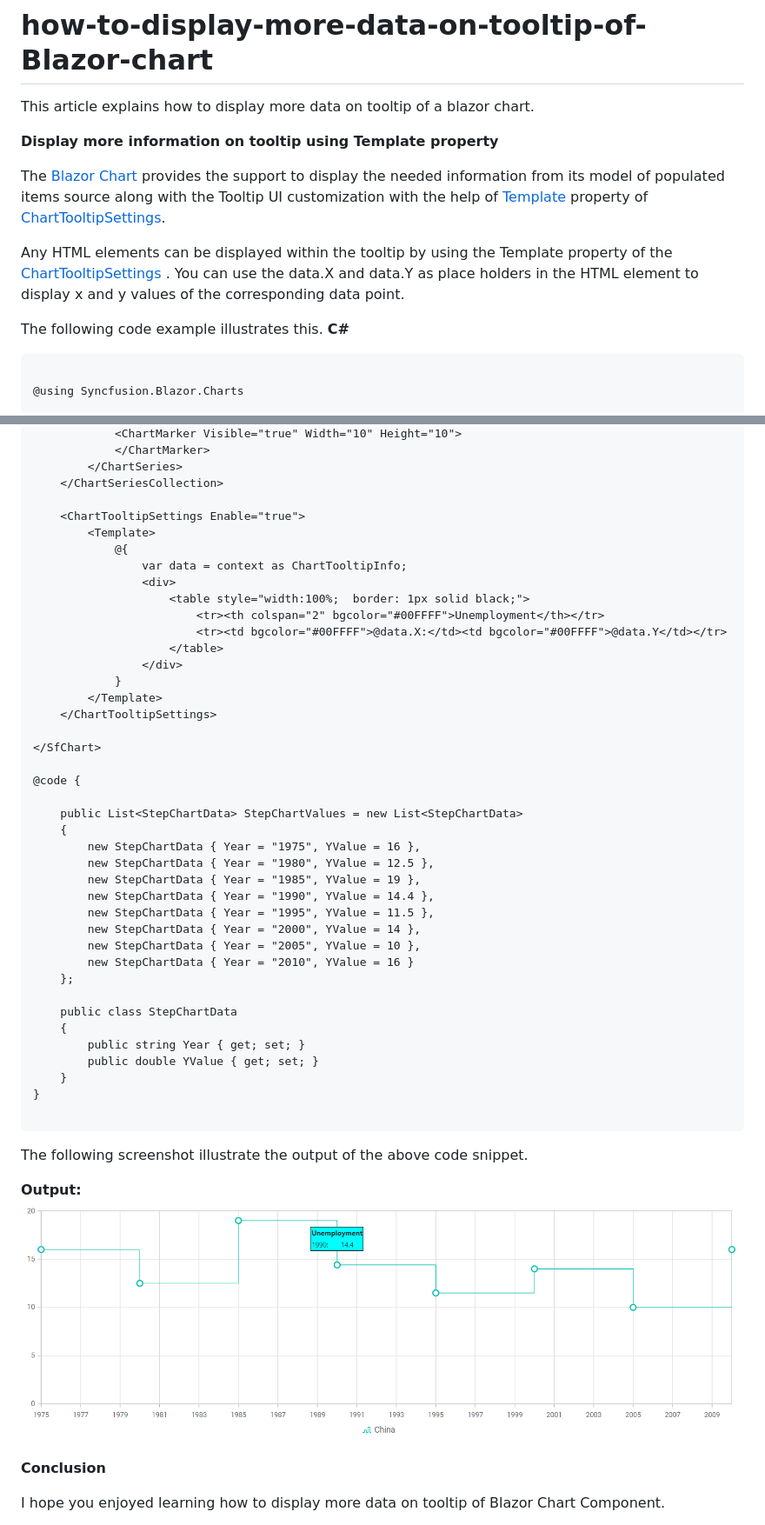
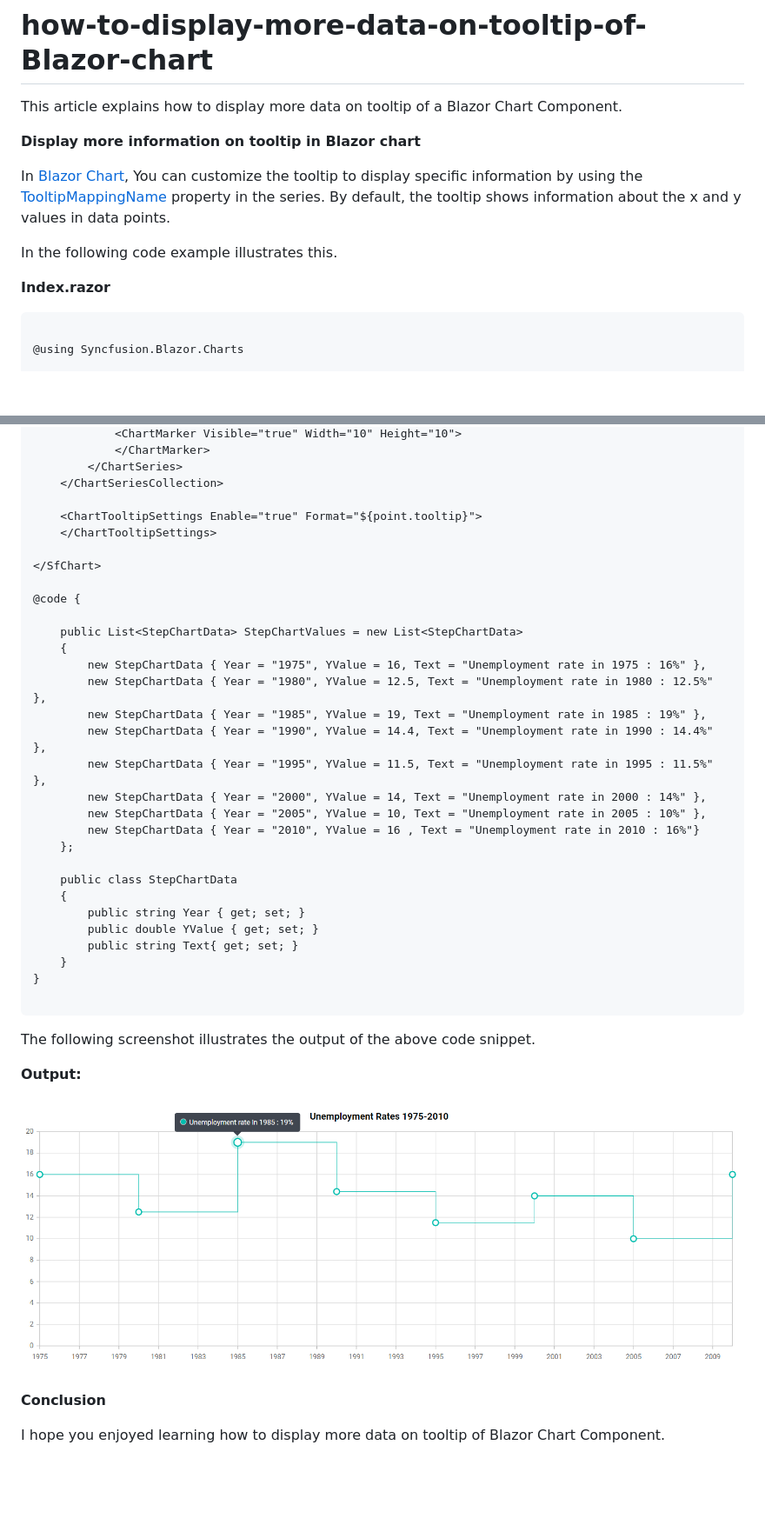
Before and after one commit to SyncfusionExamples/how-to-display-more-data-on-tooltip-of-Blazor-chart, a Markdown page: README.md, 2 parts joined by grey strips. Shown at 87% size. Rendered like a GitHub page; pictures changed too: tooltip-template.png; blank space fills up the shorter version.

Commit message:
KB - review Changes made

````diff
--- a/README.md
+++ b/README.md
@@ -1,15 +1,14 @@
 # how-to-display-more-data-on-tooltip-of-Blazor-chart
 
-This article explains how to display more data on tooltip of a blazor chart.
+This article explains how to display more data on tooltip of a Blazor Chart Component.
 
-**Display more information on tooltip using Template property**
+**Display more information on tooltip in Blazor chart**
 
-The [Blazor Chart](https://www.syncfusion.com/blazor-components/blazor-charts) provides the support to display the needed information from its model of populated items source along with the Tooltip UI customization with the help of [Template](https://help.syncfusion.com/cr/blazor/Syncfusion.Blazor.Charts.ChartTooltipSettings.html#Syncfusion_Blazor_Charts_ChartTooltipSettings_Template) property of [ChartTooltipSettings](https://help.syncfusion.com/cr/blazor/Syncfusion.Blazor.Charts.ChartTooltipSettings.html).
+In [Blazor Chart](https://www.syncfusion.com/blazor-components/blazor-charts), You can customize the tooltip  to display specific information by using the [TooltipMappingName](https://help.syncfusion.com/cr/blazor/Syncfusion.Blazor.Charts.ChartSeries.html#Syncfusion_Blazor_Charts_ChartSeries_TooltipMappingName) property in the series. By default, the tooltip shows information about the x and y values in data points.
 
-Any HTML elements can be displayed within the tooltip by using the Template property of the [ChartTooltipSettings](https://help.syncfusion.com/cr/blazor/Syncfusion.Blazor.Charts.ChartTooltipSettings.html) . You can use the data.X and data.Y as place holders in the HTML element to display x and y values of the corresponding data point.
+In the following code example illustrates this.
 
-The following code example illustrates this.
-**C#**
+**Index.razor**
 
 ```cshtml
 
@@ -24,18 +23,7 @@ The following code example illustrates this.
         </ChartSeries>
     </ChartSeriesCollection>
 
-    <ChartTooltipSettings Enable="true">
-        <Template>
-            @{
-                var data = context as ChartTooltipInfo;
-                <div>
-                    <table style="width:100%;  border: 1px solid black;">
-                        <tr><th colspan="2" bgcolor="#00FFFF">Unemployment</th></tr>
-                        <tr><td bgcolor="#00FFFF">@data.X:</td><td bgcolor="#00FFFF">@data.Y</td></tr>
-                    </table>
-                </div>
-            }
-        </Template>
+    <ChartTooltipSettings Enable="true" Format="${point.tooltip}">
     </ChartTooltipSettings>
 
 </SfChart>
@@ -44,28 +32,30 @@ The following code example illustrates this.
 
     public List<StepChartData> StepChartValues = new List<StepChartData>
     {
-        new StepChartData { Year = "1975", YValue = 16 },
-        new StepChartData { Year = "1980", YValue = 12.5 },
-        new StepChartData { Year = "1985", YValue = 19 },
-        new StepChartData { Year = "1990", YValue = 14.4 },
-        new StepChartData { Year = "1995", YValue = 11.5 },
-        new StepChartData { Year = "2000", YValue = 14 },
-        new StepChartData { Year = "2005", YValue = 10 },
-        new StepChartData { Year = "2010", YValue = 16 }
+        new StepChartData { Year = "1975", YValue = 16, Text = "Unemployment rate in 1975 : 16%" },
+        new StepChartData { Year = "1980", YValue = 12.5, Text = "Unemployment rate in 1980 : 12.5%" },
+        new StepChartData { Year = "1985", YValue = 19, Text = "Unemployment rate in 1985 : 19%" },
+        new StepChartData { Year = "1990", YValue = 14.4, Text = "Unemployment rate in 1990 : 14.4%" },
+        new StepChartData { Year = "1995", YValue = 11.5, Text = "Unemployment rate in 1995 : 11.5%" },
+        new StepChartData { Year = "2000", YValue = 14, Text = "Unemployment rate in 2000 : 14%" },
+        new StepChartData { Year = "2005", YValue = 10, Text = "Unemployment rate in 2005 : 10%" },
+        new StepChartData { Year = "2010", YValue = 16 , Text = "Unemployment rate in 2010 : 16%"}
     };
 
     public class StepChartData
     {
         public string Year { get; set; }
         public double YValue { get; set; }
+        public string Text{ get; set; }
     }
 }
 
 ```
 
-The following screenshot illustrate the output of the above code snippet.
+The following screenshot illustrates the output of the above code snippet.
 
 **Output:**
+
 ![](/tooltip-template.png)
 
 **Conclusion**
````
Also changed, not shown: other parts of README.md (+1 -1 lines), 1 other file.
